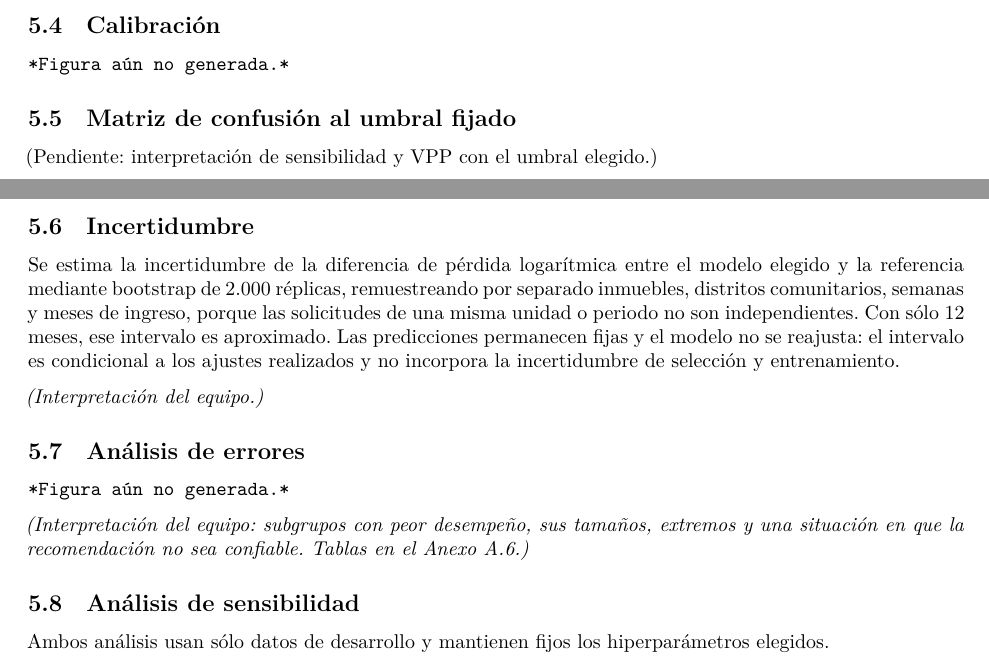
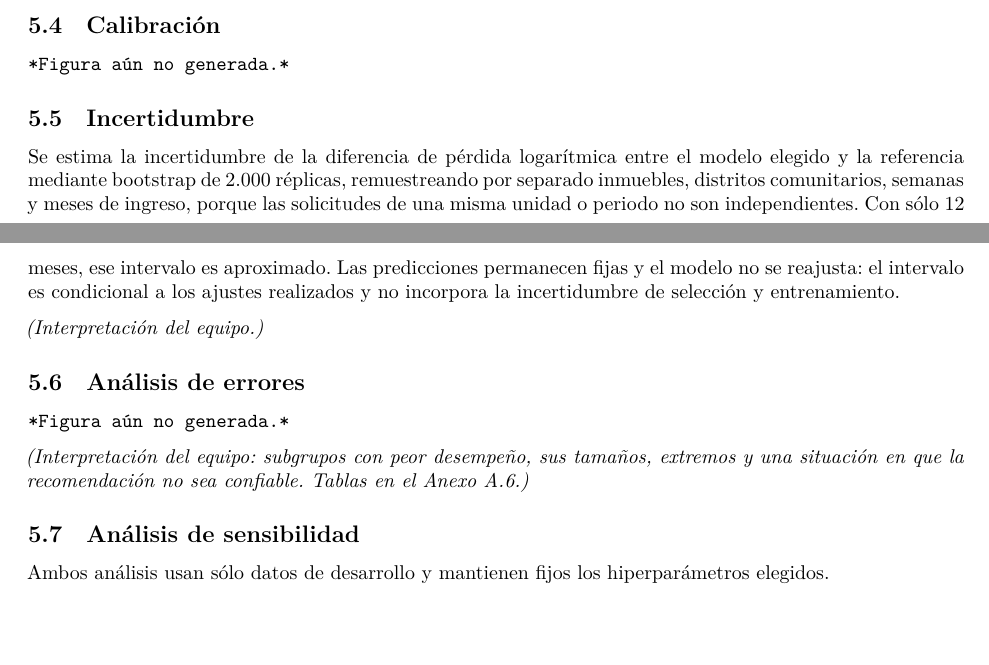
Before and after one commit to RenatoBazaesS/Proyecto-EYP3407-2026-2, a Quarto document (informe.qmd): two parts of pages 3 and 4 of 6, joined at a grey line, cut so that both start at the same text, the shorter picture padded with empty space. Rendered offline with R 4.5, knitr and Pandoc in place of Quarto, then LaTeX, with nearby package versions; some code elsewhere in the file could not run offline.

Commit message:
Se actualizó informe.qmd

````diff
--- a/informe.qmd
+++ b/informe.qmd
@@ -320,14 +320,6 @@ if (!is.null(confusion)) knitr::kable(confusion, format.args = list(big.mark = "
 figura("calibracion.png")
 ```
 
-## Matriz de confusión al umbral fijado
-
-```{r tabla-confusion}
-#| tbl-cap: "Matriz de confusión del modelo elegido en reserva, umbral fijado en desarrollo."
-#| eval: false
-```
-
-(Pendiente: interpretación de sensibilidad y VPP con el umbral elegido.)
 
 ## Incertidumbre
 
````
